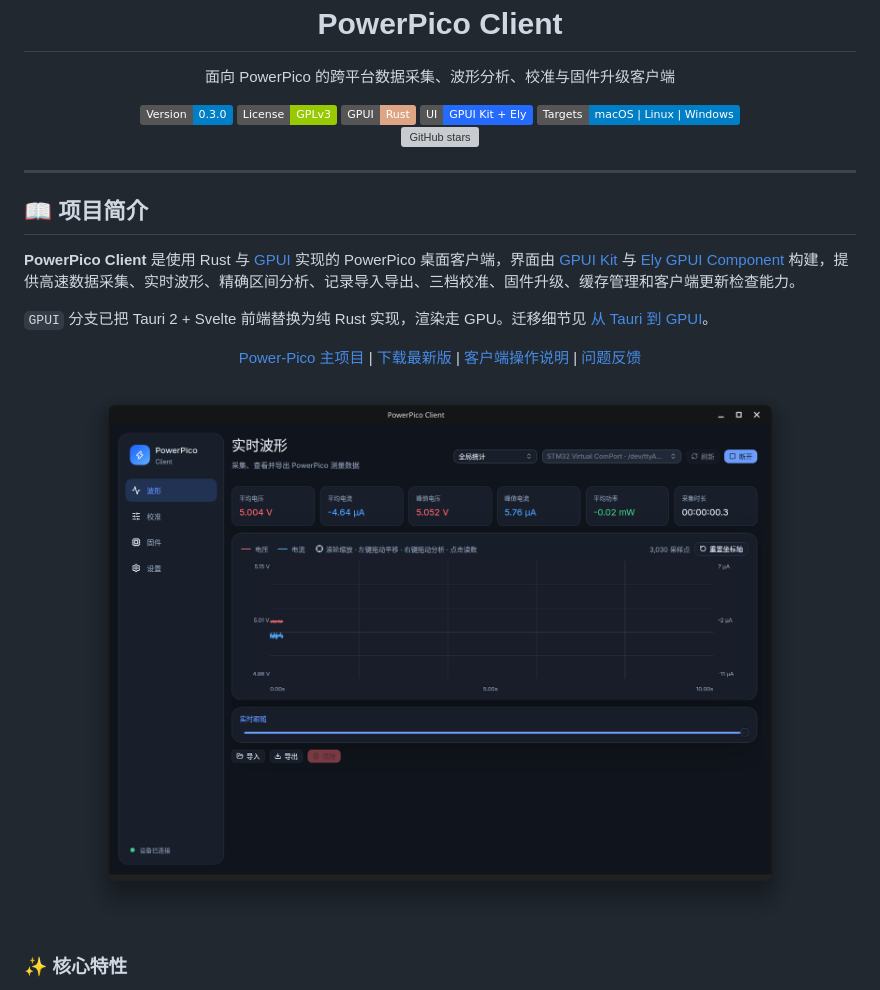
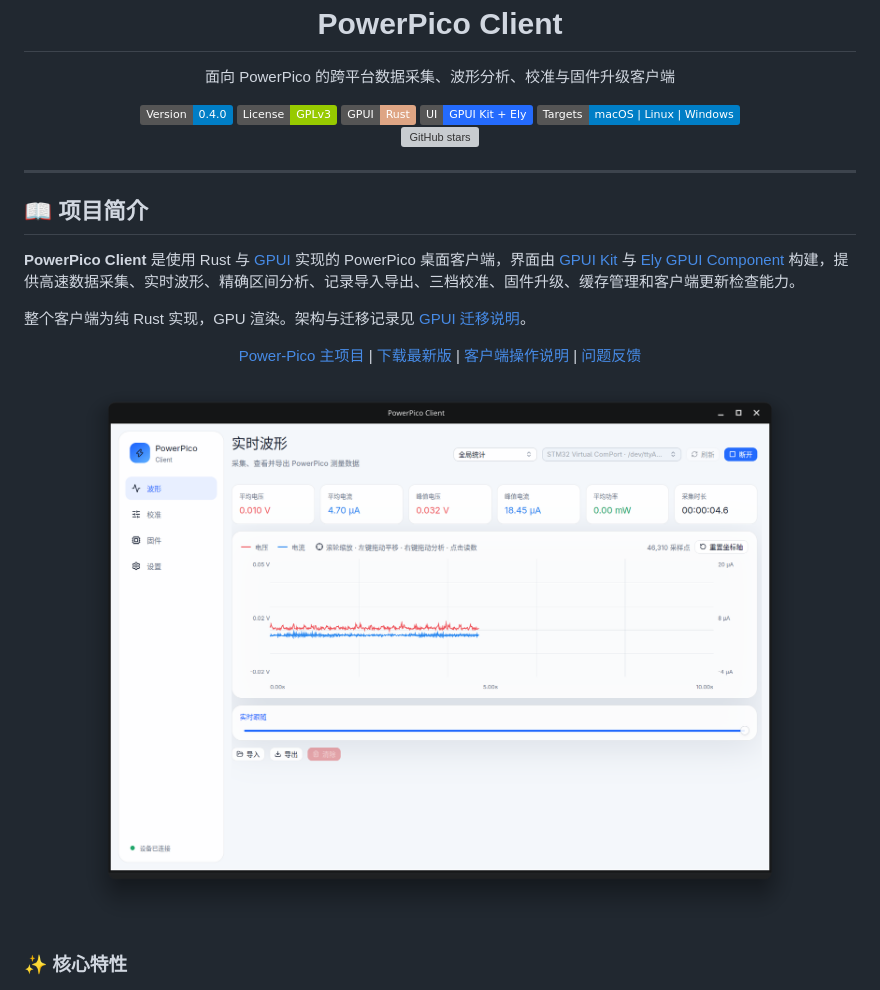
Before and after one commit to No-Chicken/PowerPicoClient_rs, a Markdown page: README.md, the part around one of its changes. Drawn GitHub-style; pictures changed too: docs/images/gpui-waveform.png; badges without logos; grey boxes are pictures that could not be loaded.

```diff
--- a/README.md
+++ b/README.md
@@ -2,7 +2,7 @@
   <h1 align="center">PowerPico Client</h1>
   <p align="center">面向 PowerPico 的跨平台数据采集、波形分析、校准与固件升级客户端</p>
 
-  <a href="https://github.com/No-Chicken/PowerPicoClient_rs/releases/latest"><img src="https://img.shields.io/badge/Version-0.3.0-blue" alt="Version 0.3.0"></a>
+  <a href="https://github.com/No-Chicken/PowerPicoClient_rs/releases/latest"><img src="https://img.shields.io/badge/Version-0.4.0-blue" alt="Version 0.4.0"></a>
   <a href="./LICENSE"><img src="https://img.shields.io/badge/License-GPLv3-green" alt="GPLv3"></a>
   <img src="https://img.shields.io/badge/GPUI-Rust-DEA584" alt="GPUI">
   <img src="https://img.shields.io/badge/UI-GPUI%20Kit%20%2B%20Ely-246bfd" alt="GPUI Kit and Ely">
@@ -17,7 +17,7 @@
 
 **PowerPico Client** 是使用 Rust 与 [GPUI](https://www.gpui.rs) 实现的 PowerPico 桌面客户端，界面由 [GPUI Kit](https://github.com/longbridge/gpui-kit) 与 [Ely GPUI Component](https://github.com/ELY-Open-Source/Ely-GPUI-Components) 构建，提供高速数据采集、实时波形、精确区间分析、记录导入导出、三档校准、固件升级、缓存管理和客户端更新检查能力。
 
-`GPUI` 分支已把 Tauri 2 + Svelte 前端替换为纯 Rust 实现，渲染走 GPU。迁移细节见 [从 Tauri 到 GPUI](./docs/gpui-migration.md)。
+整个客户端为纯 Rust 实现，GPU 渲染。架构与迁移记录见 [GPUI 迁移说明](./docs/gpui-migration.md)。
 
 <p align="center">
   <a href="https://github.com/No-Chicken/Power-Pico">Power-Pico 主项目</a> |
```
Also changed, not shown: other parts of README.md (+6 -6 lines), .github/release-notes/v0.4.0.md (added, +30 -0 lines), docs/images/gpui-calibration.png, docs/images/gpui-firmware.png, docs/images/powerpico-client.png (deleted), docs/images/powerpico-firmware.png (deleted), docs/images/powerpico-settings.png (deleted), 2 other files.
